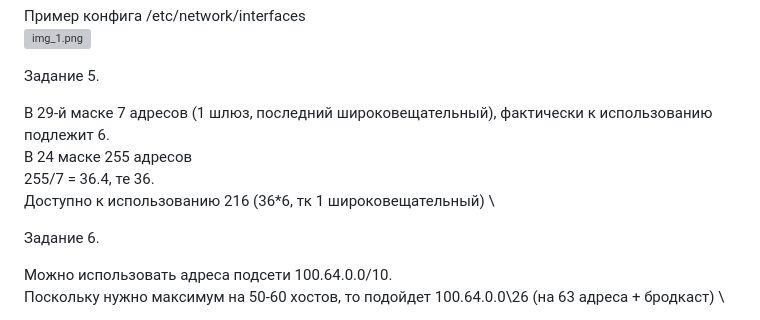
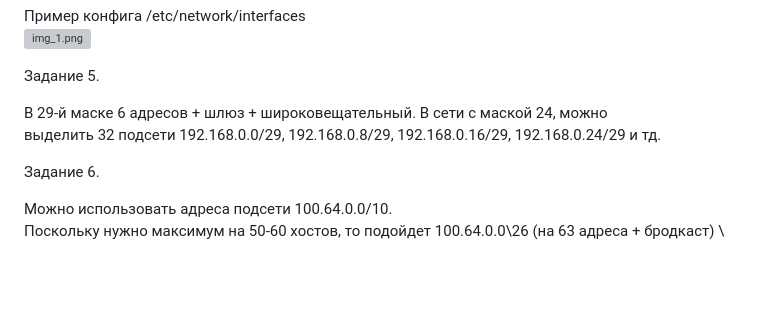
Before and after one commit to nkunaev/devops-netology, a Markdown page: os_elementary/3.7_network2/README.md, the part around the change. Drawn GitHub-style; blank space fills up the shorter version; grey boxes are pictures that could not be loaded.

Commit message:
hw3.7_c2

```diff
--- a/os_elementary/3.7_network2/README.md
+++ b/os_elementary/3.7_network2/README.md
@@ -69,10 +69,8 @@ vlan-raw-device eth0 - родительский интерфейс \
 
 Задание 5.
 
-В 29-й маске 7 адресов (1 шлюз, последний широковещательный), фактически к использованию подлежит 6. \
-В 24 маске 255 адресов \
-255/7 = 36.4, те 36. \
-Доступно к использованию 216 (36*6, тк 1 широковещательный) \
+В 29-й маске 6 адресов + шлюз + широковещательный. В сети с маской 24, можно \
+выделить 32 подсети 192.168.0.0/29, 192.168.0.8/29, 192.168.0.16/29, 192.168.0.24/29 и тд.
 
 
 Задание 6.
```
